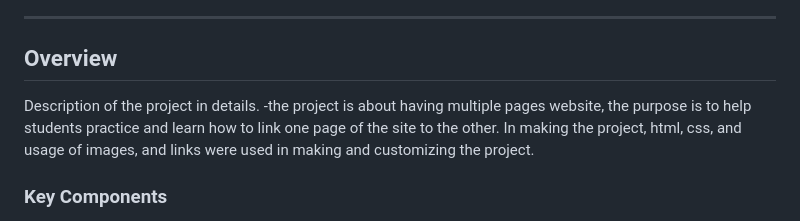
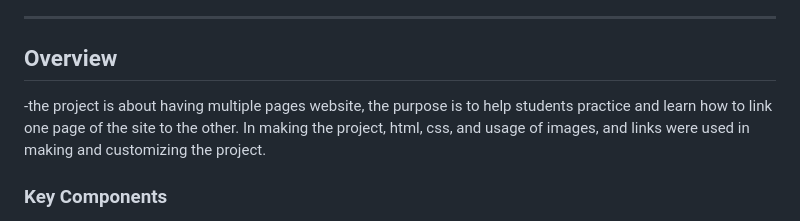
Before and after one commit to Kharisma-Maerel/WD-Seatwork-2, a Markdown page: readme.md, the part around the change. GitHub-like rendering.

Commit message:
docs: fixed desc

```diff
--- a/readme.md
+++ b/readme.md
@@ -59,7 +59,6 @@
 
 <!-- TODO: To be changed -->
 <!-- The following are just sample -->
-Description of the project in details.
 -the project is about having multiple pages website, the purpose is to help students practice and learn how to link one page of the site to the other. In making the project, html, css, and usage of images, and links were used in making and customizing the project.
 
 
```
